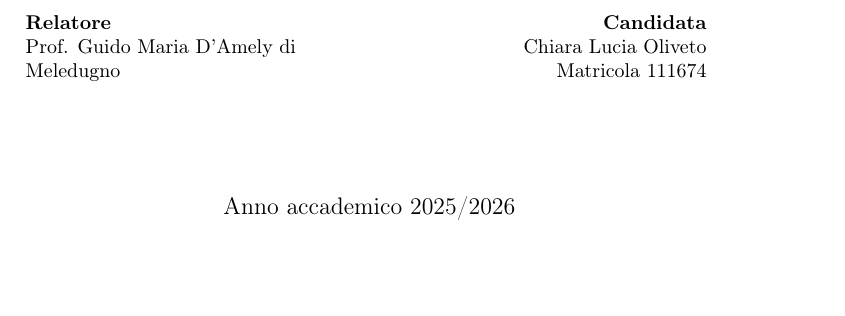
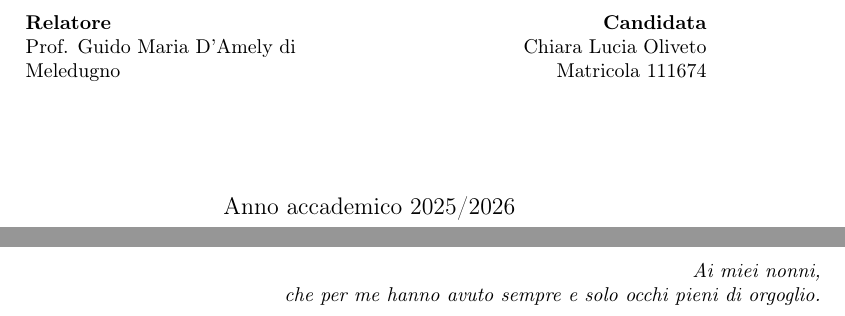
Before and after one commit to itschiara97/pw-anomaly-detection, a LaTeX book (main.tex): part of page 1 of 59 before the commit and two parts of pages 1 and 2 of 61 after it, the two joined at a grey line, cut so that both start at the same text, the shorter picture padded with empty space. Compiled offline with pdfLaTeX.

Commit message:
Aggiungi la dedica dopo il frontespizio

```diff
--- a/main.tex
+++ b/main.tex
@@ -56,7 +56,16 @@ Matricola \matricola
 {\large Anno accademico \annoaccademico\par}
 \end{titlepage}
 
-% L'indice comincia subito dopo il frontespizio, anche nella classe book.
+\thispagestyle{empty}
+\vspace*{\fill}
+{\raggedleft\itshape
+Ai miei nonni,\\
+che per me hanno avuto sempre e solo occhi pieni di orgoglio.\par
+}
+\vspace*{\fill}
+\clearpage
+
+% L'indice comincia subito dopo la dedica, anche nella classe book.
 \begingroup
 \let\cleardoublepage\clearpage
 \setcounter{tocdepth}{1}
```
